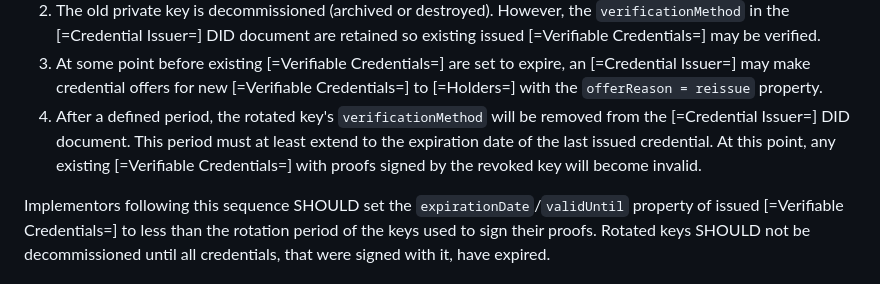
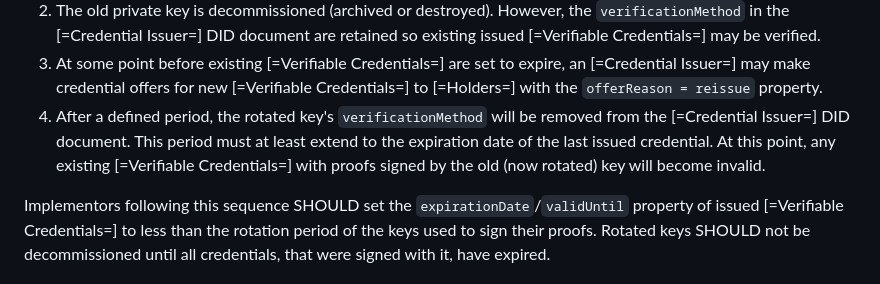
Before and after one commit to eclipse-dataspace-dcp/decentralized-claims-protocol, a Markdown page: specifications/credential.issuance.protocol.md, the part around the change. GitHub-like rendering.

Commit message:
improve wording

```diff
--- a/specifications/credential.issuance.protocol.md
+++ b/specifications/credential.issuance.protocol.md
@@ -305,7 +305,7 @@ Key rotation may be supported in the following way:
    credential offers for new [=Verifiable Credentials=] to [=Holders=] with the `offerReason = reissue` property.
 4. After a defined period, the rotated key's `verificationMethod` will be removed from the [=Credential Issuer=] DID
    document. This period must at least extend to the expiration date of the last issued credential. At this point, any
-   existing [=Verifiable Credentials=] with proofs signed by the revoked key will become invalid.
+   existing [=Verifiable Credentials=] with proofs signed by the old (now rotated) key will become invalid.
 
 Implementors following this sequence SHOULD set the `expirationDate`/`validUntil` property of
 issued [=Verifiable Credentials=] to less than the rotation period of the keys used to sign their proofs. Rotated keys
```
